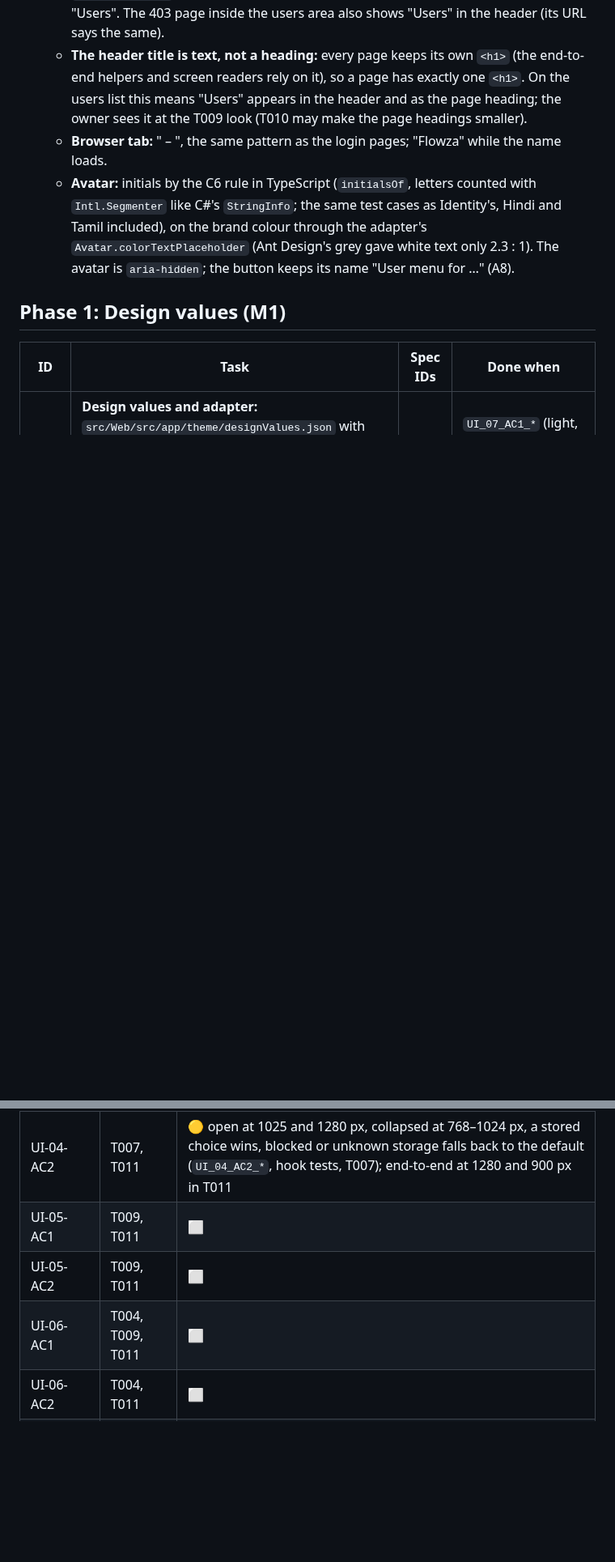
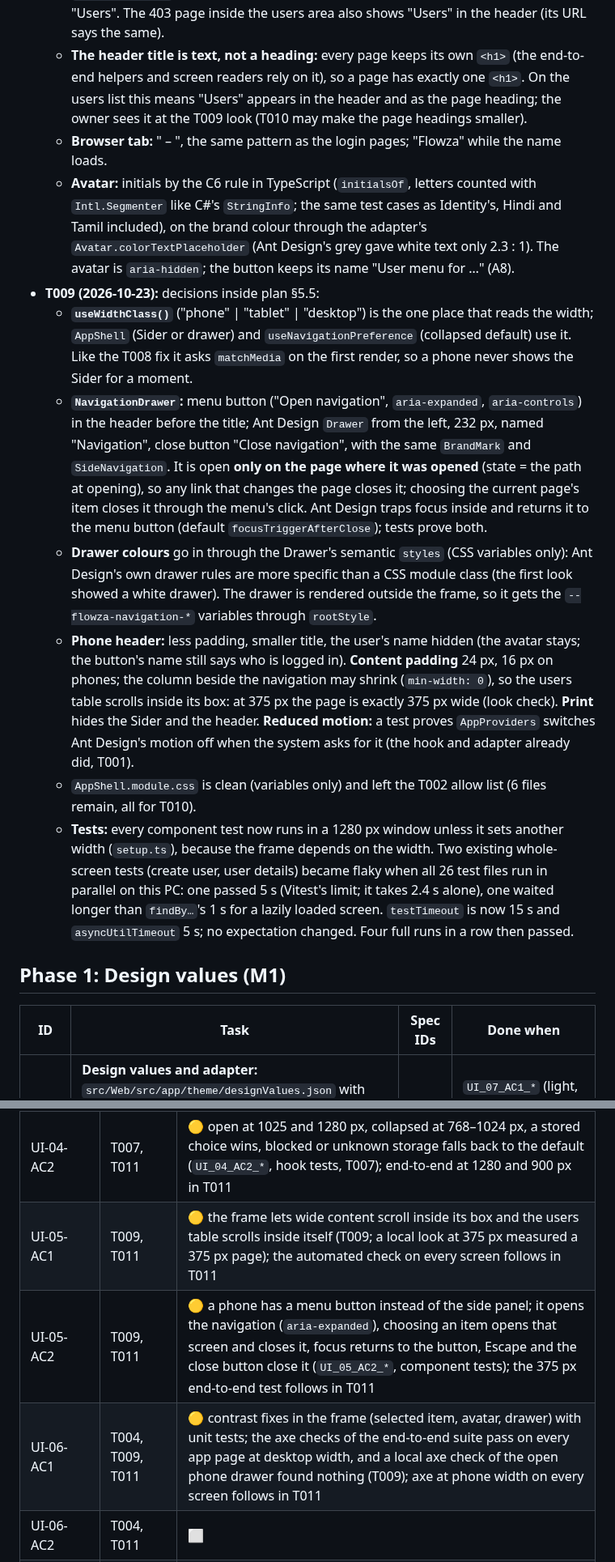
Before and after one commit to mohshacopilot/flowza, a Markdown page: specs/007-visual-design/tasks.md, 2 parts joined by grey strips. Shown at 81% size. GitHub-like rendering; blank space fills up the shorter version.

Commit message:
docs(007): T009 done (9dfbe33)
Co-Authored-By: Claude Opus 5.5 <noreply@anthropic.com>

```diff
--- a/specs/007-visual-design/tasks.md
+++ b/specs/007-visual-design/tasks.md
@@ -145,6 +145,30 @@ Nothing else: no new database, secret, library or program.
     C#'s `StringInfo`; the same test cases as Identity's, Hindi and Tamil included), on the brand colour through the
     adapter's `Avatar.colorTextPlaceholder` (Ant Design's grey gave white text only 2.3 : 1). The avatar is
     `aria-hidden`; the button keeps its name "User menu for …" (A8).
+- **T009 (2026-10-23):** decisions inside plan §5.5:
+  - **`useWidthClass()`** ("phone" | "tablet" | "desktop") is the one place that reads the width; `AppShell` (Sider
+    or drawer) and `useNavigationPreference` (collapsed default) use it. Like the T008 fix it asks `matchMedia` on
+    the first render, so a phone never shows the Sider for a moment.
+  - **`NavigationDrawer`:** menu button ("Open navigation", `aria-expanded`, `aria-controls`) in the header before
+    the title; Ant Design `Drawer` from the left, 232 px, named "Navigation", close button "Close navigation", with
+    the same `BrandMark` and `SideNavigation`. It is open **only on the page where it was opened** (state = the
+    path at opening), so any link that changes the page closes it; choosing the current page's item closes it
+    through the menu's click. Ant Design traps focus inside and returns it to the menu button (default
+    `focusTriggerAfterClose`); tests prove both.
+  - **Drawer colours** go in through the Drawer's semantic `styles` (CSS variables only): Ant Design's own drawer
+    rules are more specific than a CSS module class (the first look showed a white drawer). The drawer is rendered
+    outside the frame, so it gets the `--flowza-navigation-*` variables through `rootStyle`.
+  - **Phone header:** less padding, smaller title, the user's name hidden (the avatar stays; the button's name still
+    says who is logged in). **Content padding** 24 px, 16 px on phones; the column beside the navigation may shrink
+    (`min-width: 0`), so the users table scrolls inside its box: at 375 px the page is exactly 375 px wide (look
+    check). **Print** hides the Sider and the header. **Reduced motion:** a test proves `AppProviders` switches
+    Ant Design's motion off when the system asks for it (the hook and adapter already did, T001).
+  - `AppShell.module.css` is clean (variables only) and left the T002 allow list (6 files remain, all for T010).
+  - **Tests:** every component test now runs in a 1280 px window unless it sets another width (`setup.ts`), because
+    the frame depends on the width. Two existing whole-screen tests (create user, user details) became flaky when all
+    26 test files run in parallel on this PC: one passed 5 s (Vitest's limit; it takes 2.4 s alone), one waited
+    longer than `findBy…`'s 1 s for a lazily loaded screen. `testTimeout` is now 15 s and `asyncUtilTimeout` 5 s;
+    no expectation changed. Four full runs in a row then passed.
 
 ## Phase 1: Design values (M1)
 | ID | Task | Spec IDs | Done when |
@@ -209,9 +233,9 @@ Nothing else: no new database, secret, library or program.
 | UI-03-AC2 | T008 | ✅ the header shows the title of each page, the browser tab "<page> – <installation>" and follows navigation, the title is not a second heading, the user menu shows initials and display name and offers "My profile" and "Log out" (`UI_03_AC2_*`, component tests); initials by the C6 rule (`UI_03_AC2_initials_*`); the end-to-end helpers still find "User menu for …" |
 | UI-04-AC1 | T007, T011 | 🟡 collapsed: icons only, every item keeps its accessible name and tooltip, the choice survives a re-render from storage, the button works with Enter and Space (`UI_04_AC1_*`, T007); the real reload in a browser follows in T011 |
 | UI-04-AC2 | T007, T011 | 🟡 open at 1025 and 1280 px, collapsed at 768–1024 px, a stored choice wins, blocked or unknown storage falls back to the default (`UI_04_AC2_*`, hook tests, T007); end-to-end at 1280 and 900 px in T011 |
-| UI-05-AC1 | T009, T011 | ⬜ |
-| UI-05-AC2 | T009, T011 | ⬜ |
-| UI-06-AC1 | T004, T009, T011 | ⬜ |
+| UI-05-AC1 | T009, T011 | 🟡 the frame lets wide content scroll inside its box and the users table scrolls inside itself (T009; a local look at 375 px measured a 375 px page); the automated check on every screen follows in T011 |
+| UI-05-AC2 | T009, T011 | 🟡 a phone has a menu button instead of the side panel; it opens the navigation (`aria-expanded`), choosing an item opens that screen and closes it, focus returns to the button, Escape and the close button close it (`UI_05_AC2_*`, component tests); the 375 px end-to-end test follows in T011 |
+| UI-06-AC1 | T004, T009, T011 | 🟡 contrast fixes in the frame (selected item, avatar, drawer) with unit tests; the axe checks of the end-to-end suite pass on every app page at desktop width, and a local axe check of the open phone drawer found nothing (T009); axe at phone width on every screen follows in T011 |
 | UI-06-AC2 | T004, T011 | ⬜ |
 | UI-07-AC1 | T001 (A1) | ✅ 22 brand colours and all 256 greys reach ≥ 4.5 : 1; the theme picks the text colour (`UI_07_AC1_*`) |
 | UI-08-AC1 | T003, T004, T006 (A3) | 🟡 initials rule proven (`UI_08_AC1_*`: two, many, one word, one letter, spaces, Hindi, Tamil, accents; T003); on the login page a 100-character name is shortened by CSS and kept whole in `title` and the text (`UI_08_AC1_*`, T004); the same in the frame, full name in `title` and the link's accessible name (`UI_08_AC1_*`, T006). ✅ by tests; the visible "…" is confirmed by the screenshots in T011 |
```
Also changed, not shown: other parts of specs/007-visual-design/tasks.md (+2 -2 lines).
